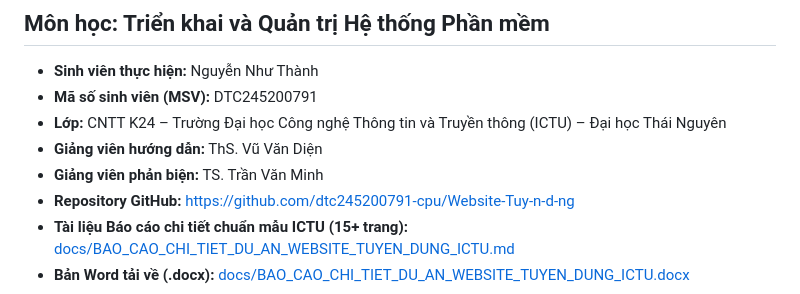
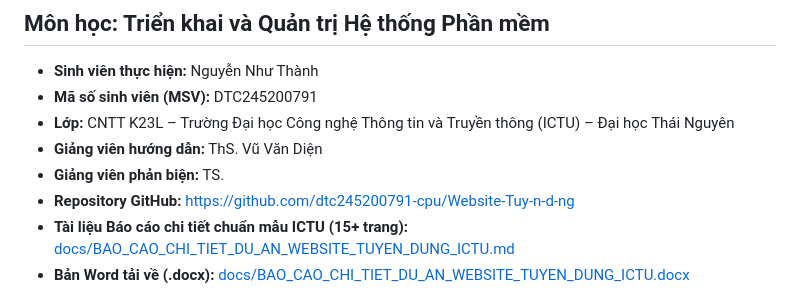
Before and after one commit to dtc245200791-cpu/Website-Tuy-n-d-ng, a Markdown page: README.md, the part around the change. Rendered like a GitHub page.

```diff
--- a/README.md
+++ b/README.md
@@ -2,9 +2,9 @@
 ## Môn học: Triển khai và Quản trị Hệ thống Phần mềm
 * **Sinh viên thực hiện:** Nguyễn Như Thành
 * **Mã số sinh viên (MSV):** DTC245200791
-* **Lớp:** CNTT K24 – Trường Đại học Công nghệ Thông tin và Truyền thông (ICTU) – Đại học Thái Nguyên
+* **Lớp:** CNTT K23L – Trường Đại học Công nghệ Thông tin và Truyền thông (ICTU) – Đại học Thái Nguyên
 * **Giảng viên hướng dẫn:** ThS. Vũ Văn Diện
-* **Giảng viên phản biện:** TS. Trần Văn Minh
+* **Giảng viên phản biện:** TS.
 * **Repository GitHub:** [https://github.com/dtc245200791-cpu/Website-Tuy-n-d-ng](https://github.com/dtc245200791-cpu/Website-Tuy-n-d-ng)
 * **Tài liệu Báo cáo chi tiết chuẩn mẫu ICTU (15+ trang):** [docs/BAO_CAO_CHI_TIET_DU_AN_WEBSITE_TUYEN_DUNG_ICTU.md](docs/BAO_CAO_CHI_TIET_DU_AN_WEBSITE_TUYEN_DUNG_ICTU.md)
 * **Bản Word tải về (.docx):** [docs/BAO_CAO_CHI_TIET_DU_AN_WEBSITE_TUYEN_DUNG_ICTU.docx](docs/BAO_CAO_CHI_TIET_DU_AN_WEBSITE_TUYEN_DUNG_ICTU.docx)
```
